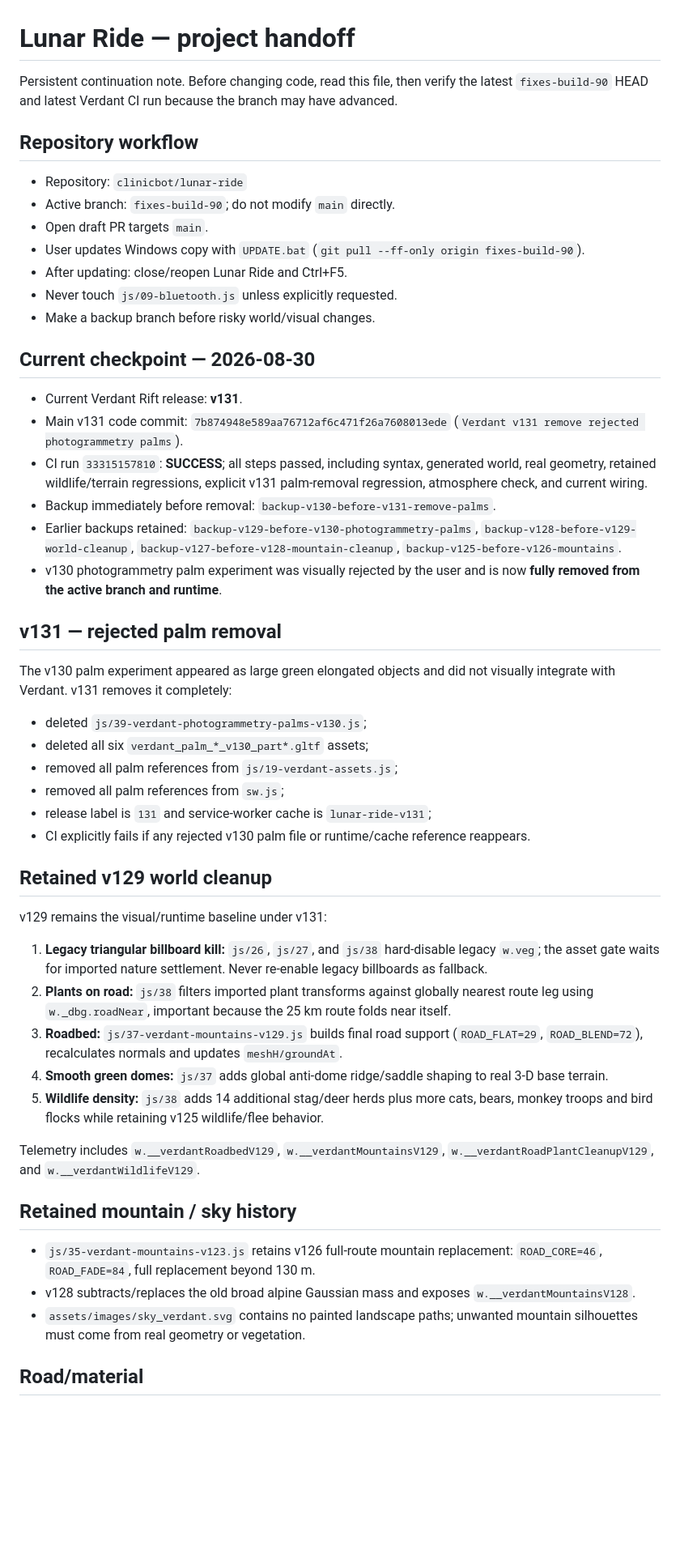
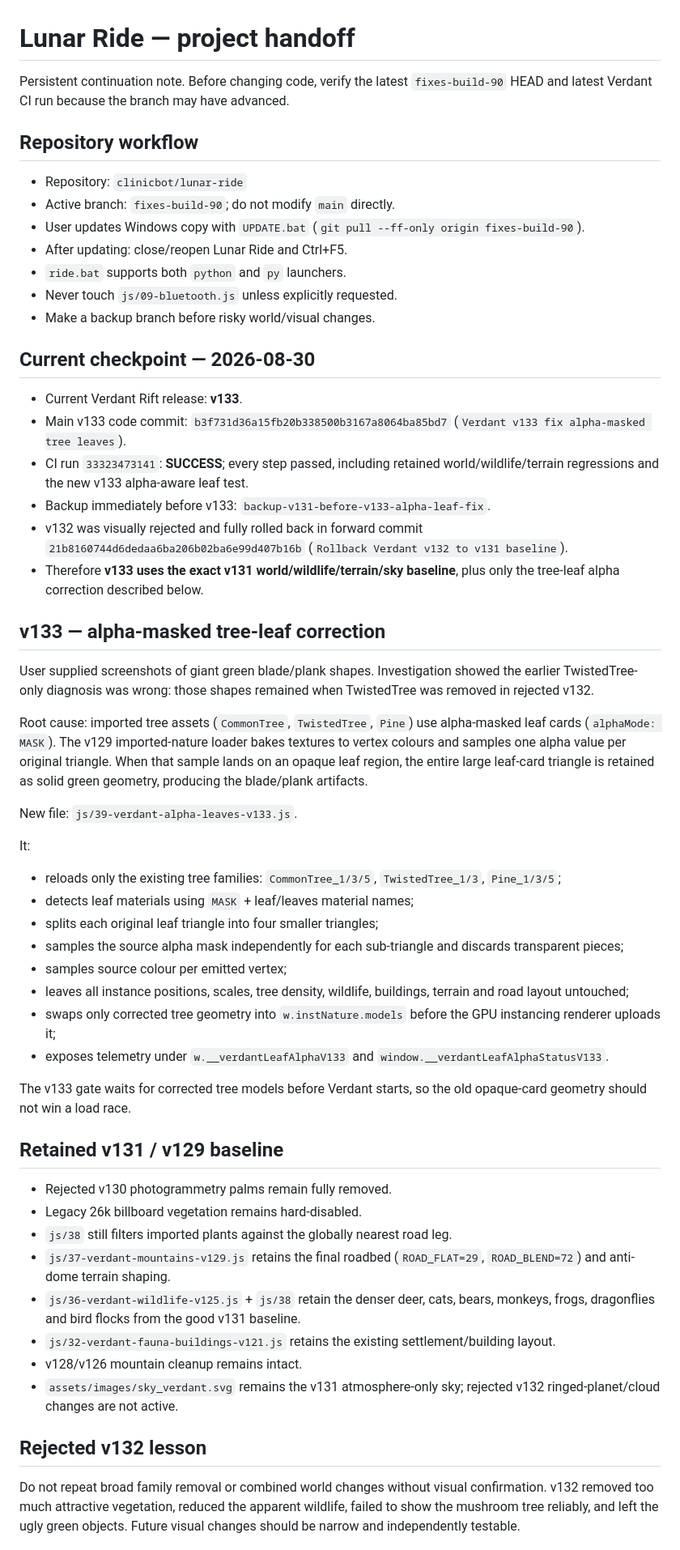
Before and after one commit to clinicbot/lunar-ride, a Markdown page: PROJECT_HANDOFF.md, the part around one of its changes. Shown at 81% size. Rendered like a GitHub page; blank space fills up the shorter version.

Commit message:
Update handoff for Verdant v133 alpha leaf fix

```diff
--- a/PROJECT_HANDOFF.md
+++ b/PROJECT_HANDOFF.md
@@ -1,54 +1,58 @@
 # Lunar Ride — project handoff
 
-Persistent continuation note. Before changing code, read this file, then verify the latest `fixes-build-90` HEAD and latest Verdant CI run because the branch may have advanced.
+Persistent continuation note. Before changing code, verify the latest `fixes-build-90` HEAD and latest Verdant CI run because the branch may have advanced.
 
 ## Repository workflow
 
 - Repository: `clinicbot/lunar-ride`
 - Active branch: `fixes-build-90`; do not modify `main` directly.
-- Open draft PR targets `main`.
 - User updates Windows copy with `UPDATE.bat` (`git pull --ff-only origin fixes-build-90`).
 - After updating: close/reopen Lunar Ride and Ctrl+F5.
+- `ride.bat` supports both `python` and `py` launchers.
 - Never touch `js/09-bluetooth.js` unless explicitly requested.
 - Make a backup branch before risky world/visual changes.
 
 ## Current checkpoint — 2026-08-30
 
-- Current Verdant Rift release: **v131**.
-- Main v131 code commit: `7b874948e589aa76712af6c471f26a7608013ede` (`Verdant v131 remove rejected photogrammetry palms`).
-- CI run `33315157810`: **SUCCESS**; all steps passed, including syntax, generated world, real geometry, retained wildlife/terrain regressions, explicit v131 palm-removal regression, atmosphere check, and current wiring.
-- Backup immediately before removal: `backup-v130-before-v131-remove-palms`.
-- Earlier backups retained: `backup-v129-before-v130-photogrammetry-palms`, `backup-v128-before-v129-world-cleanup`, `backup-v127-before-v128-mountain-cleanup`, `backup-v125-before-v126-mountains`.
-- v130 photogrammetry palm experiment was visually rejected by the user and is now **fully removed from the active branch and runtime**.
+- Current Verdant Rift release: **v133**.
+- Main v133 code commit: `b3f731d36a15fb20b338500b3167a8064ba85bd7` (`Verdant v133 fix alpha-masked tree leaves`).
+- CI run `33323473141`: **SUCCESS**; every step passed, including retained world/wildlife/terrain regressions and the new v133 alpha-aware leaf test.
+- Backup immediately before v133: `backup-v131-before-v133-alpha-leaf-fix`.
+- v132 was visually rejected and fully rolled back in forward commit `21b8160744d6dedaa6ba206b02ba6e99d407b16b` (`Rollback Verdant v132 to v131 baseline`).
+- Therefore **v133 uses the exact v131 world/wildlife/terrain/sky baseline**, plus only the tree-leaf alpha correction described below.
 
-## v131 — rejected palm removal
+## v133 — alpha-masked tree-leaf correction
 
-The v130 palm experiment appeared as large green elongated objects and did not visually integrate with Verdant. v131 removes it completely:
+User supplied screenshots of giant green blade/plank shapes. Investigation showed the earlier TwistedTree-only diagnosis was wrong: those shapes remained when TwistedTree was removed in rejected v132.
 
-- deleted `js/39-verdant-photogrammetry-palms-v130.js`;
-- deleted all six `verdant_palm_*_v130_part*.gltf` assets;
-- removed all palm references from `js/19-verdant-assets.js`;
-- removed all palm references from `sw.js`;
-- release label is `131` and service-worker cache is `lunar-ride-v131`;
-- CI explicitly fails if any rejected v130 palm file or runtime/cache reference reappears.
+Root cause: imported tree assets (`CommonTree`, `TwistedTree`, `Pine`) use alpha-masked leaf cards (`alphaMode: MASK`). The v129 imported-nature loader bakes textures to vertex colours and samples one alpha value per original triangle. When that sample lands on an opaque leaf region, the entire large leaf-card triangle is retained as solid green geometry, producing the blade/plank artifacts.
 
-## Retained v129 world cleanup
+New file: `js/39-verdant-alpha-leaves-v133.js`.
 
-v129 remains the visual/runtime baseline under v131:
+It:
+- reloads only the existing tree families: `CommonTree_1/3/5`, `TwistedTree_1/3`, `Pine_1/3/5`;
+- detects leaf materials using `MASK` + leaf/leaves material names;
+- splits each original leaf triangle into four smaller triangles;
+- samples the source alpha mask independently for each sub-triangle and discards transparent pieces;
+- samples source colour per emitted vertex;
+- leaves all instance positions, scales, tree density, wildlife, buildings, terrain and road layout untouched;
+- swaps only corrected tree geometry into `w.instNature.models` before the GPU instancing renderer uploads it;
+- exposes telemetry under `w.__verdantLeafAlphaV133` and `window.__verdantLeafAlphaStatusV133`.
 
-1. **Legacy triangular billboard kill:** `js/26`, `js/27`, and `js/38` hard-disable legacy `w.veg`; the asset gate waits for imported nature settlement. Never re-enable legacy billboards as fallback.
-2. **Plants on road:** `js/38` filters imported plant transforms against globally nearest route leg using `w._dbg.roadNear`, important because the 25 km route folds near itself.
-3. **Roadbed:** `js/37-verdant-mountains-v129.js` builds final road support (`ROAD_FLAT=29`, `ROAD_BLEND=72`), recalculates normals and updates `meshH/groundAt`.
-4. **Smooth green domes:** `js/37` adds global anti-dome ridge/saddle shaping to real 3-D base terrain.
-5. **Wildlife density:** `js/38` adds 14 additional stag/deer herds plus more cats, bears, monkey troops and bird flocks while retaining v125 wildlife/flee behavior.
+The v133 gate waits for corrected tree models before Verdant starts, so the old opaque-card geometry should not win a load race.
 
-Telemetry includes `w.__verdantRoadbedV129`, `w.__verdantMountainsV129`, `w.__verdantRoadPlantCleanupV129`, and `w.__verdantWildlifeV129`.
+## Retained v131 / v129 baseline
 
-## Retained mountain / sky history
+- Rejected v130 photogrammetry palms remain fully removed.
+- Legacy 26k billboard vegetation remains hard-disabled.
+- `js/38` still filters imported plants against the globally nearest road leg.
+- `js/37-verdant-mountains-v129.js` retains the final roadbed (`ROAD_FLAT=29`, `ROAD_BLEND=72`) and anti-dome terrain shaping.
+- `js/36-verdant-wildlife-v125.js` + `js/38` retain the denser deer, cats, bears, monkeys, frogs, dragonflies and bird flocks from the good v131 baseline.
+- `js/32-verdant-fauna-buildings-v121.js` retains the existing settlement/building layout.
+- v128/v126 mountain cleanup remains intact.
+- `assets/images/sky_verdant.svg` remains the v131 atmosphere-only sky; rejected v132 ringed-planet/cloud changes are not active.
 
-- `js/35-verdant-mountains-v123.js` retains v126 full-route mountain replacement: `ROAD_CORE=46`, `ROAD_FADE=84`, full replacement beyond 130 m.
-- v128 subtracts/replaces the old broad alpine Gaussian mass and exposes `w.__verdantMountainsV128`.
-- `assets/images/sky_verdant.svg` contains no painted landscape paths; unwanted mountain silhouettes must come from real geometry or vegetation.
+## Rejected v132 lesson
 
-## Road/material
+Do not repeat broad family removal or combined world changes without visual confirmation. v132 removed too much attractive vegetation, reduced the apparent wildlife, failed to show the mushroom tree reliably, and left the ugly green objects. Future visual changes should be narrow and independently testable.
 
```
Also changed, not shown: other parts of PROJECT_HANDOFF.md (+10 -45 lines).
